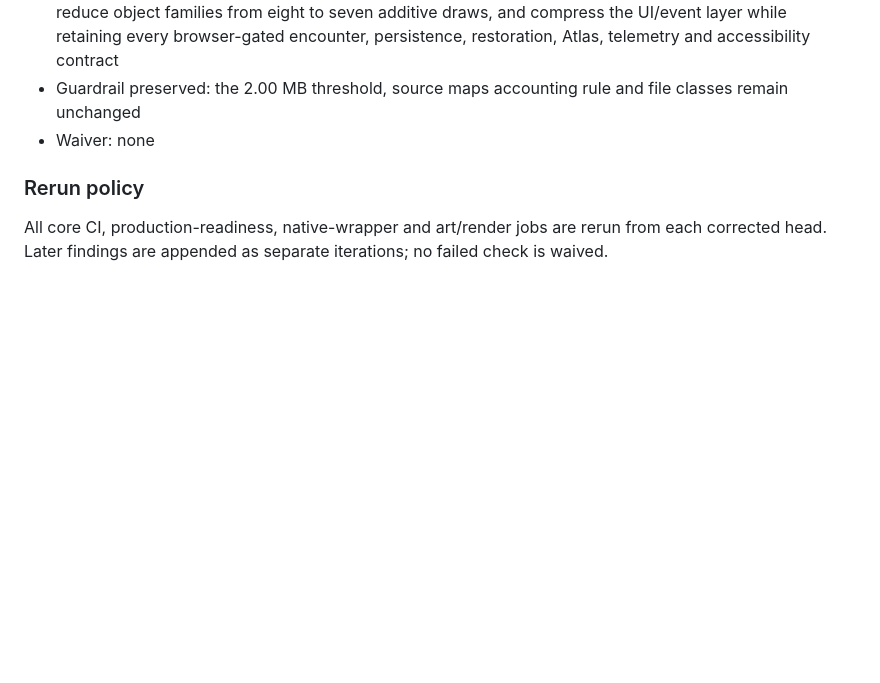
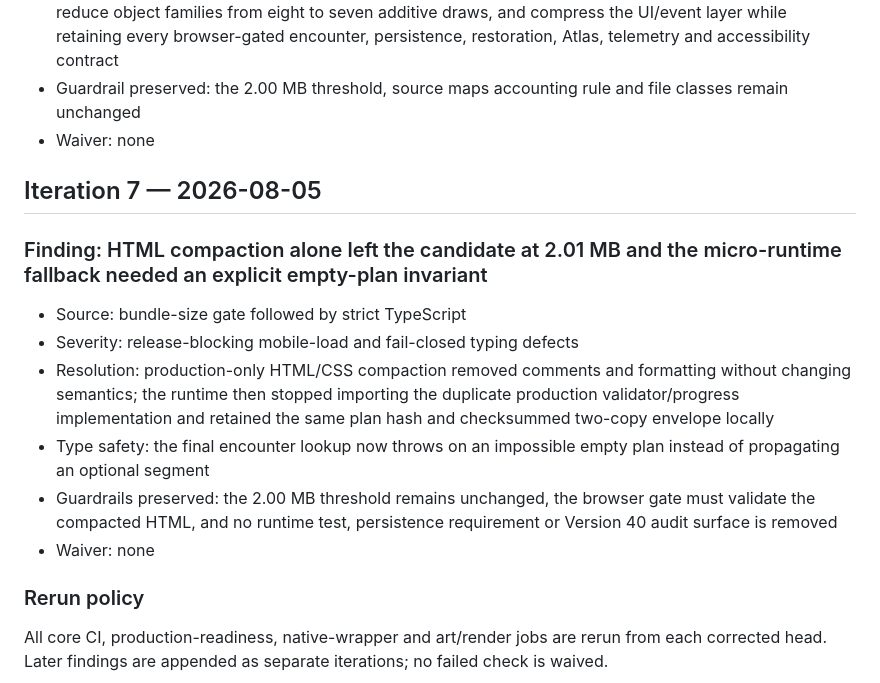
Before and after one commit to karthikbs862026/glowfin, a Markdown page: docs/version41-audit-log.md, the part around the change. GitHub-like rendering; blank space fills up the shorter version.

Commit message:
Version 41: record micro-runtime invariant remediation

```diff
--- a/docs/version41-audit-log.md
+++ b/docs/version41-audit-log.md
@@ -75,6 +75,17 @@
 - Guardrail preserved: the 2.00 MB threshold, source maps accounting rule and file classes remain unchanged
 - Waiver: none
 
+## Iteration 7 — 2026-08-05
+
+### Finding: HTML compaction alone left the candidate at 2.01 MB and the micro-runtime fallback needed an explicit empty-plan invariant
+
+- Source: bundle-size gate followed by strict TypeScript
+- Severity: release-blocking mobile-load and fail-closed typing defects
+- Resolution: production-only HTML/CSS compaction removed comments and formatting without changing semantics; the runtime then stopped importing the duplicate production validator/progress implementation and retained the same plan hash and checksummed two-copy envelope locally
+- Type safety: the final encounter lookup now throws on an impossible empty plan instead of propagating an optional segment
+- Guardrails preserved: the 2.00 MB threshold remains unchanged, the browser gate must validate the compacted HTML, and no runtime test, persistence requirement or Version 40 audit surface is removed
+- Waiver: none
+
 ### Rerun policy
 
 All core CI, production-readiness, native-wrapper and art/render jobs are rerun from each corrected head. Later findings are appended as separate iterations; no failed check is waived.
```
